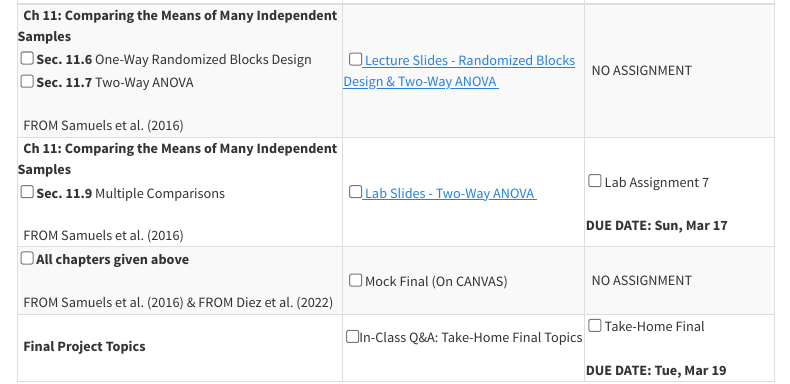
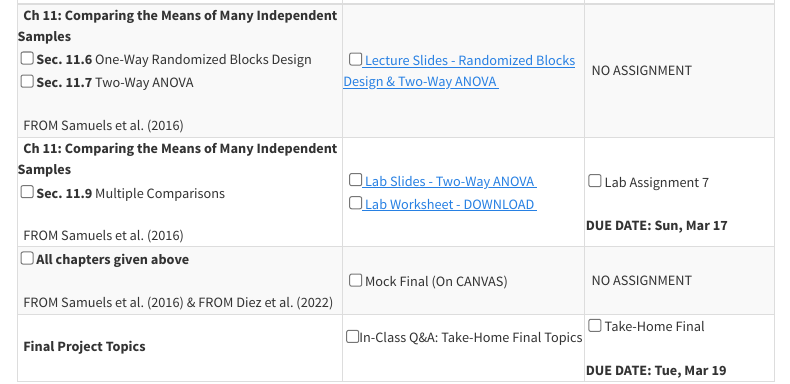
Before and after one commit to stat218-wi24/website, a Quarto document (schedule.qmd): the page in a window 1100 px wide, from 4650 px down. Rendered offline with R 4.5, knitr and Pandoc in place of Quarto, with nearby package versions; menus at the side of the page are left out.

Commit message:
link for lab worksheet

```diff
--- a/schedule.qmd
+++ b/schedule.qmd
@@ -730,6 +730,7 @@ all conveniently organized for your academic journey.
     </td>
     <td>
     &nbsp; <input type="checkbox" /><a href = "https://stat218-wi24.github.io/slides/10-Week-10/02-Lecture-02/01-Lec-02-Lab-09.html"target="_blank"><i aria-hidden="true" title="External Link to Lab Slide"></i> Lab Slides - Two-Way ANOVA </a> &nbsp; <i class="fas fa-file-lines"></i>
+    &nbsp; <input type="checkbox" /><a href = "https://drive.google.com/file/d/1upuhTGNyedbt_BmidVm4GGazqjiNRpNb/view?usp=drive_link" target="_blank"><i aria-hidden="true" title="External Link to Lab Worksheet"></i> Lab Worksheet - DOWNLOAD </a>&nbsp; <i class="fas fa-laptop-file"></i>
     </td>
     <td>
     <br>
```
Also changed, not shown: docs/search.json, 1 other file.
